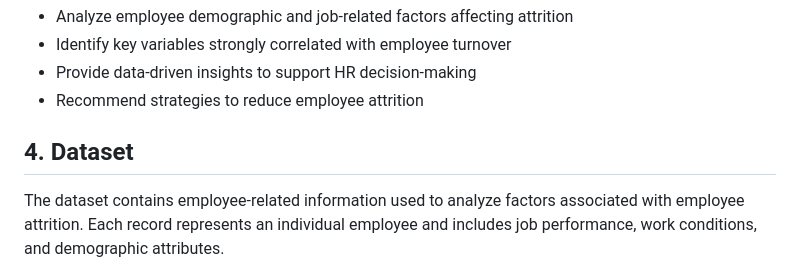
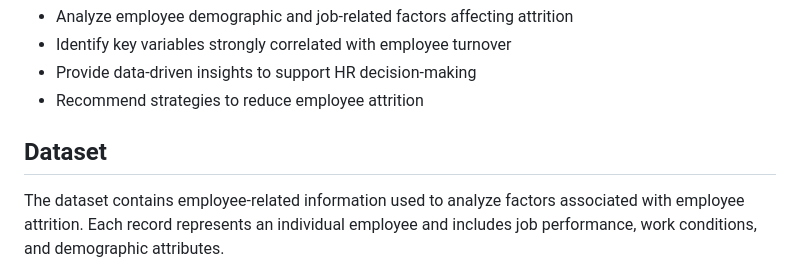
Before and after one commit to nguyenduc024/Employee-Atrittion-Analysis, a Markdown page: README.md, the part around the change. Drawn GitHub-style.

Commit message:
Revise header for Dataset section in README
Updated section header for clarity and consistency.

```diff
--- a/README.md
+++ b/README.md
@@ -19,7 +19,7 @@ retention strategies.
 - Provide data-driven insights to support HR decision-making
 - Recommend strategies to reduce employee attrition
 
-## 4. Dataset
+## Dataset
 
 The dataset contains employee-related information used to analyze factors
 associated with employee attrition. Each record represents an individual
```
